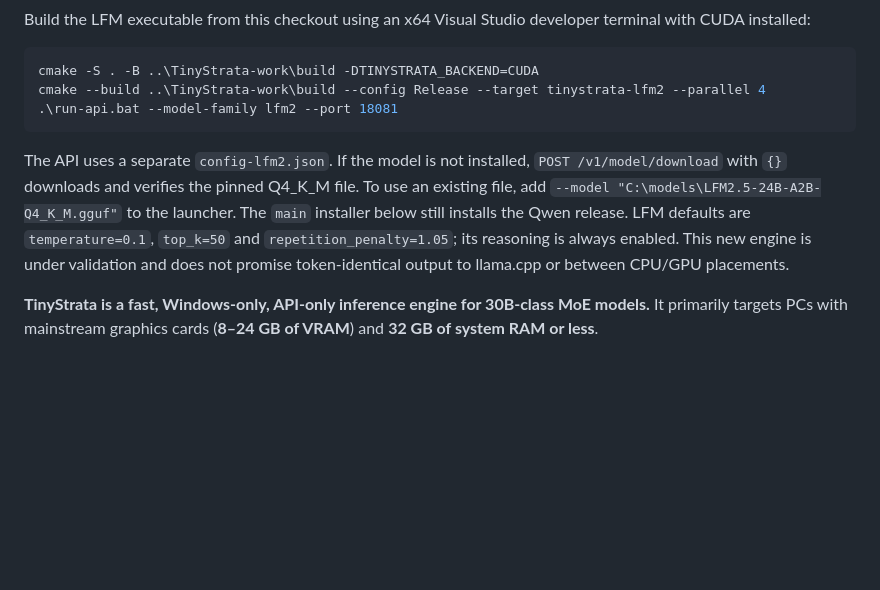
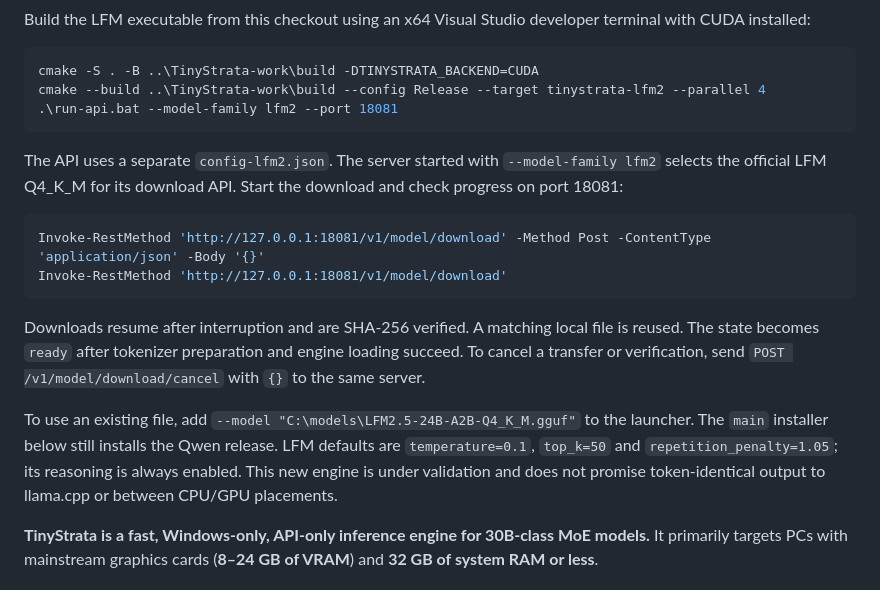
Before and after one commit to kbc20f11/TinyStrata, a Markdown page: README.md, the part around the change. Rendered like a GitHub page; blank space fills up the shorter version.

````diff
--- a/README.md
+++ b/README.md
@@ -16,7 +16,16 @@ cmake --build ..\TinyStrata-work\build --config Release --target tinystrata-lfm2
 .\run-api.bat --model-family lfm2 --port 18081
 ```
 
-The API uses a separate `config-lfm2.json`. If the model is not installed, `POST /v1/model/download` with `{}` downloads and verifies the pinned Q4_K_M file. To use an existing file, add `--model "C:\models\LFM2.5-24B-A2B-Q4_K_M.gguf"` to the launcher. The `main` installer below still installs the Qwen release. LFM defaults are `temperature=0.1`, `top_k=50` and `repetition_penalty=1.05`; its reasoning is always enabled. This new engine is under validation and does not promise token-identical output to llama.cpp or between CPU/GPU placements.
+The API uses a separate `config-lfm2.json`. The server started with `--model-family lfm2` selects the official LFM Q4_K_M for its download API. Start the download and check progress on port 18081:
+
+```powershell
+Invoke-RestMethod 'http://127.0.0.1:18081/v1/model/download' -Method Post -ContentType 'application/json' -Body '{}'
+Invoke-RestMethod 'http://127.0.0.1:18081/v1/model/download'
+```
+
+Downloads resume after interruption and are SHA-256 verified. A matching local file is reused. The state becomes `ready` after tokenizer preparation and engine loading succeed. To cancel a transfer or verification, send `POST /v1/model/download/cancel` with `{}` to the same server.
+
+To use an existing file, add `--model "C:\models\LFM2.5-24B-A2B-Q4_K_M.gguf"` to the launcher. The `main` installer below still installs the Qwen release. LFM defaults are `temperature=0.1`, `top_k=50` and `repetition_penalty=1.05`; its reasoning is always enabled. This new engine is under validation and does not promise token-identical output to llama.cpp or between CPU/GPU placements.
 
 **TinyStrata is a fast, Windows-only, API-only inference engine for 30B-class MoE models.** It primarily targets PCs with mainstream graphics cards (**8–24 GB of VRAM**) and **32 GB of system RAM or less**.
 
````
Also changed, not shown: README.ja.md (+10 -1 lines).
